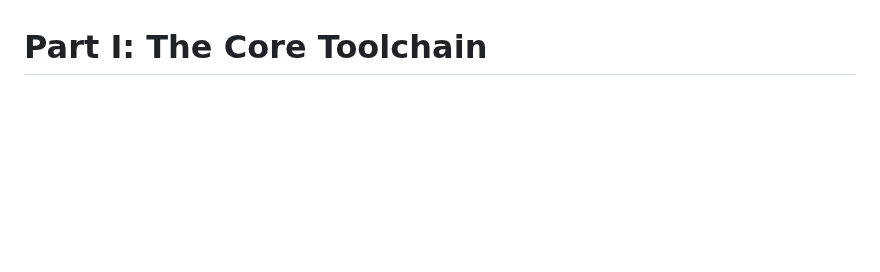
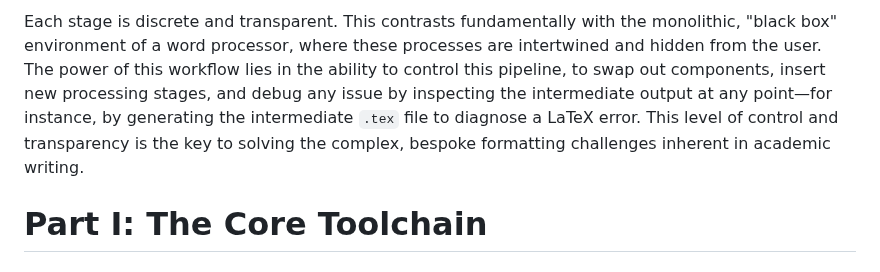
Before and after one commit to naihongzhou1029/markdown_academic_writing_workflow, a Markdown page: paper.md, the part around one of its changes. Rendered like a GitHub page; blank space fills up the shorter version.

```diff
--- a/paper.md
+++ b/paper.md
@@ -50,3 +71,4 @@ This system is best understood not as a collection of disparate tools, but as a
+Each stage is discrete and transparent. This contrasts fundamentally with the monolithic, "black box" environment of a word processor, where these processes are intertwined and hidden from the user. The power of this workflow lies in the ability to control this pipeline, to swap out components, insert new processing stages, and debug any issue by inspecting the intermediate output at any point—for instance, by generating the intermediate `.tex` file to diagnose a LaTeX error. This level of control and transparency is the key to solving the complex, bespoke formatting challenges inherent in academic writing.
 
 # Part I: The Core Toolchain
 
```
Also changed, not shown: other parts of paper.md (+22 -1 lines).
